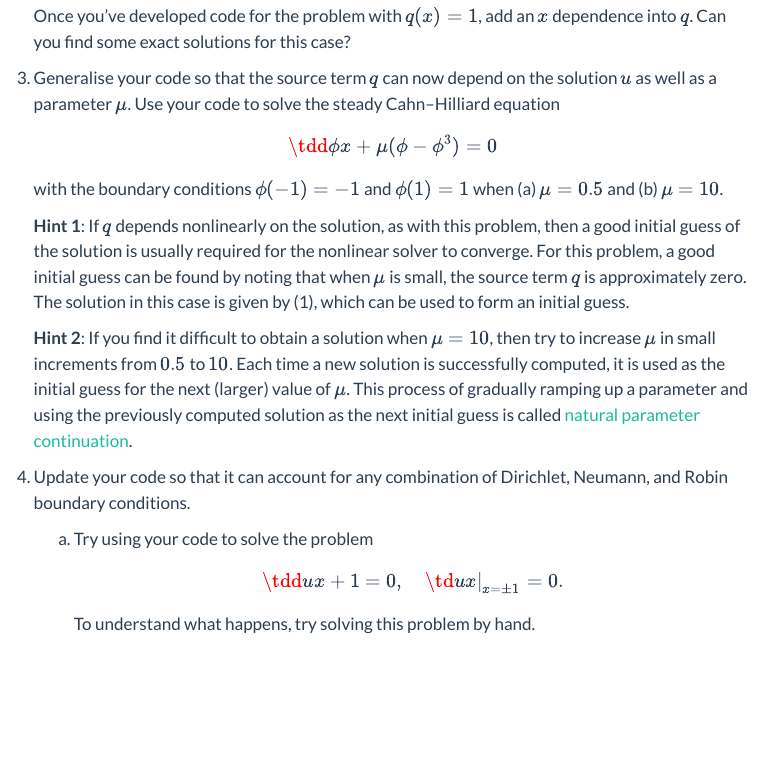
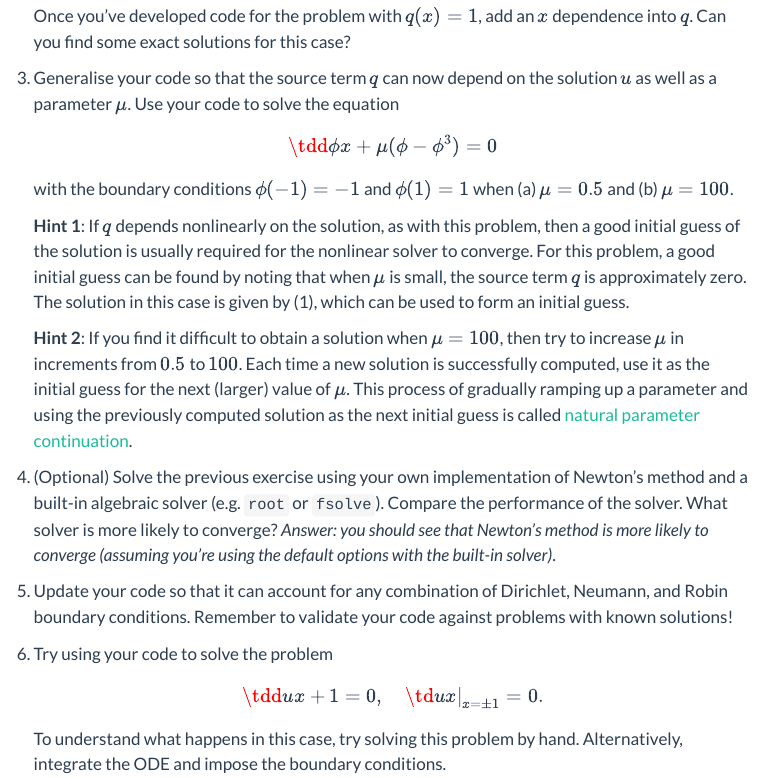
Before and after one commit to engmaths/semt30002, a Quarto document (scicomp/week2.qmd): the page in a window 1100 px wide, from 1170 px down. Rendered offline with R 4.5, knitr and Pandoc in place of Quarto, with nearby package versions; menus at the side of the page are left out.

Commit message:
clean up w2 exercises

```diff
--- a/scicomp/week2.qmd
+++ b/scicomp/week2.qmd
@@ -50,24 +50,26 @@ u(x) = -\frac{1}{2D}(x-a)(x-b) +  \left(\frac{\gamma_2 - \gamma_1}{b-a}\right)(x
 $$
 Once you've developed code for the problem with $q(x) = 1$, add an $x$ dependence into $q$.  Can you find some exact solutions for this case?
 
-3. Generalise your code so that the source term $q$ can now depend on the solution $u$ as well as a parameter $\mu$.  Use your code to solve the steady Cahn--Hilliard equation
+3. Generalise your code so that the source term $q$ can now depend on the solution $u$ as well as a parameter $\mu$.  Use your code to solve the equation
 $$
 \tdd{\phi}{x} + \mu(\phi - \phi^3) = 0
 $$
-with the boundary conditions $\phi(-1) = -1$ and $\phi(1) = 1$ when (a) $\mu = 0.5$ and (b) $\mu = 10$.
+with the boundary conditions $\phi(-1) = -1$ and $\phi(1) = 1$ when (a) $\mu = 0.5$ and (b) $\mu = 100$.
 
     **Hint 1**: If $q$ depends nonlinearly on the solution, as with this problem, then a good initial guess of the solution is usually required for the nonlinear solver to converge.  For this problem, a good initial guess can be found by noting that when $\mu$ is small, the source term $q$ is approximately zero. The solution in this case is given by (1), which can be used to form an initial guess.
 
-    **Hint 2**: If you find it difficult to obtain a solution when $\mu = 10$, then try to increase $\mu$ in small increments from $0.5$ to $10$.  Each time a new solution is successfully computed, it is used as the initial guess for the next (larger) value of $\mu$.  This process of gradually ramping up a parameter and using the previously computed solution as the next initial guess is called [natural parameter continuation](https://en.wikipedia.org/wiki/Numerical_continuation#Natural_parameter_continuation).
+    **Hint 2**: If you find it difficult to obtain a solution when $\mu = 100$, then try to increase $\mu$ in increments from $0.5$ to $100$.  Each time a new solution is successfully computed, use it as the initial guess for the next (larger) value of $\mu$.  This process of gradually ramping up a parameter and using the previously computed solution as the next initial guess is called [natural parameter continuation](https://en.wikipedia.org/wiki/Numerical_continuation#Natural_parameter_continuation).
+
+4. (Optional) Solve the previous exercise using your own implementation of Newton's method and a built-in algebraic solver (e.g. `root` or `fsolve`).  Compare the performance of the solver.  What solver is more likely to converge?  *Answer: you should see that Newton's method is more likely to converge (assuming you're using the default options with the built-in solver)*.
 
 
+4. Update your code so that it can account for any combination of Dirichlet, Neumann, and Robin boundary conditions.  Remember to validate your code against problems with known solutions!
 
-4. Update your code so that it can account for any combination of Dirichlet, Neumann, and Robin boundary conditions.
-    (a) Try using your code to solve the problem
-    $$
-    \tdd{u}{x} + 1 = 0, \quad \left.\td{u}{x}\right|_{x=\pm 1} = 0.
-    $$
-    To understand what happens, try solving this problem by hand.
+5. Try using your code to solve the problem
+$$
+\tdd{u}{x} + 1 = 0, \quad \left.\td{u}{x}\right|_{x=\pm 1} = 0.
+$$
+To understand what happens in this case, try solving this problem by hand.  Alternatively, integrate the ODE and impose the boundary conditions.
 
 
 <!-- ## Bonus problems
```
